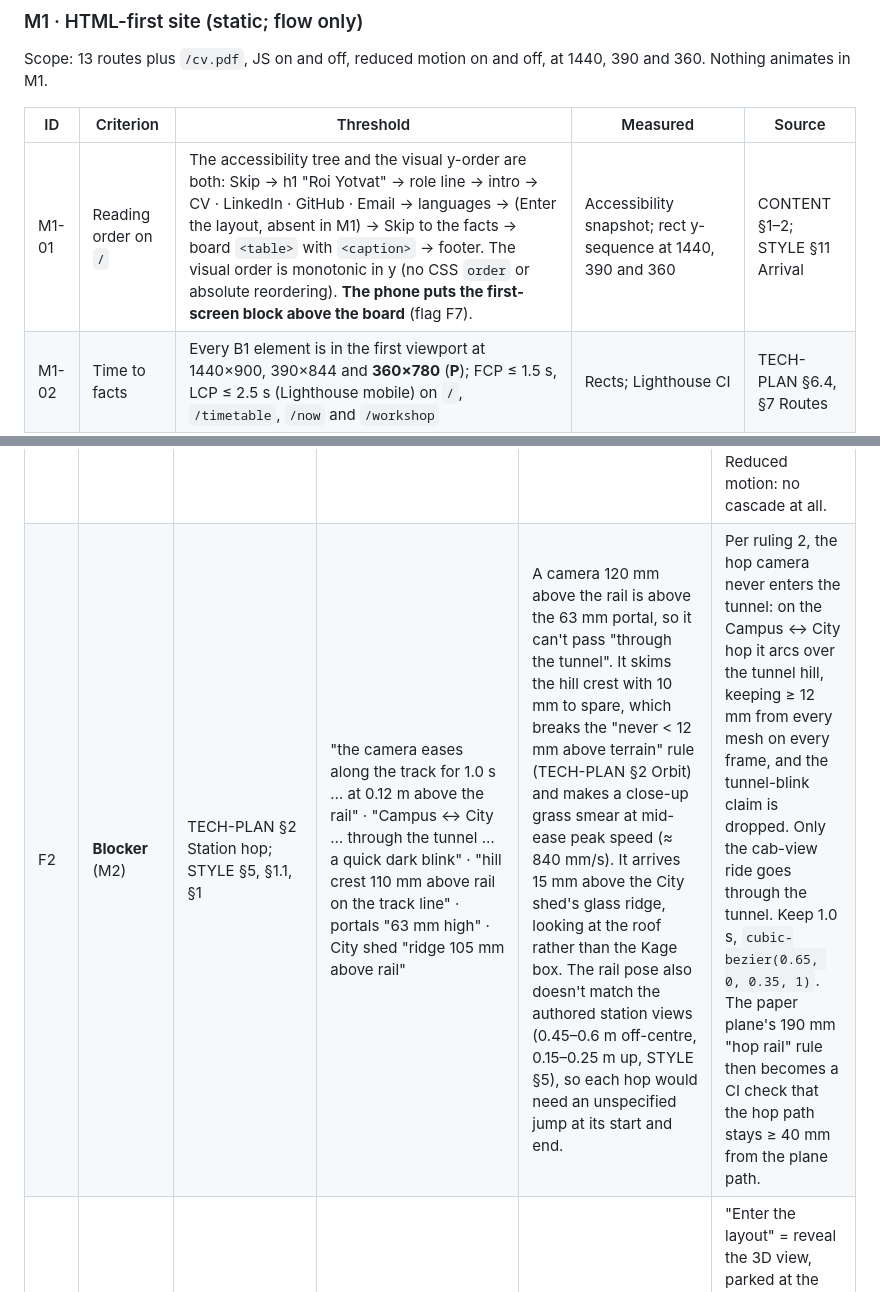
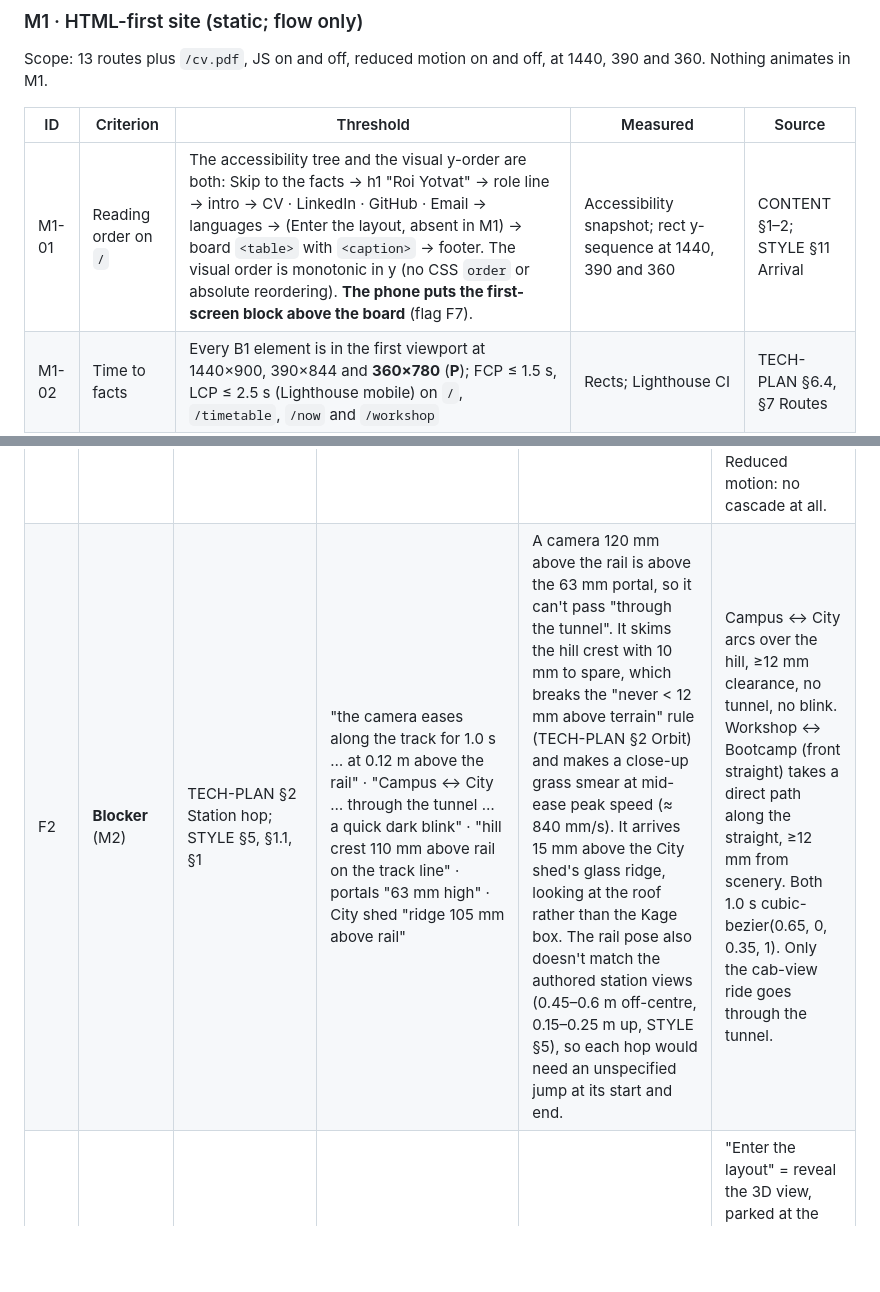
Before and after one commit to roiyot26/h0-layout, a Markdown page: docs/gates/UX-GATE-CHECKLIST.md, 2 parts joined by grey strips. GitHub-like rendering; blank space fills up the shorter version.

Commit message:
Fix the skip order and the hop paths in the checklist

```diff
--- a/docs/gates/UX-GATE-CHECKLIST.md
+++ b/docs/gates/UX-GATE-CHECKLIST.md
@@ -69,7 +69,7 @@ Scope: 13 routes plus `/cv.pdf`, JS on and off, reduced motion on and off, at 14
 
 | ID | Criterion | Threshold | Measured | Source |
 |---|---|---|---|---|
-| M1-01 | Reading order on `/` | The accessibility tree and the visual y-order are both: Skip → h1 "Roi Yotvat" → role line → intro → CV · LinkedIn · GitHub · Email → languages → (Enter the layout, absent in M1) → Skip to the facts → board `<table>` with `<caption>` → footer. The visual order is monotonic in y (no CSS `order` or absolute reordering). **The phone puts the first-screen block above the board** (flag F7). | Accessibility snapshot; rect y-sequence at 1440, 390 and 360 | CONTENT §1–2; STYLE §11 Arrival |
+| M1-01 | Reading order on `/` | The accessibility tree and the visual y-order are both: Skip to the facts → h1 "Roi Yotvat" → role line → intro → CV · LinkedIn · GitHub · Email → languages → (Enter the layout, absent in M1) → board `<table>` with `<caption>` → footer. The visual order is monotonic in y (no CSS `order` or absolute reordering). **The phone puts the first-screen block above the board** (flag F7). | Accessibility snapshot; rect y-sequence at 1440, 390 and 360 | CONTENT §1–2; STYLE §11 Arrival |
 | M1-02 | Time to facts | Every B1 element is in the first viewport at 1440×900, 390×844 and **360×780** (**P**); FCP ≤ 1.5 s, LCP ≤ 2.5 s (Lighthouse mobile) on `/`, `/timetable`, `/now` and `/workshop` | Rects; Lighthouse CI | TECH-PLAN §6.4, §7 Routes |
 | M1-03 | Skip link | The first Tab stop on all 13 routes (on `/timetable` it becomes "Skip to content"/main, **P**); visible without focus; ≥ 44 px tall (48 px per STYLE §11); same corner ±1 px across routes; activating it puts the `/timetable` h1 in the viewport at load | Keyboard script; rects | B2 |
 | M1-04 | Focus order and visibility | Tab presses from load: CV ≤ 3, Email ≤ 6, first board row ≤ 8 (**P**). Every focusable element shows the §2 ring colours (≥ 3:1, as specified). There is no focusable element with no visible box. | Keyboard script; screenshots | B7 |
@@ -182,7 +182,7 @@ Scope: 13 routes plus `/cv.pdf`, JS on and off, reduced motion on and off, at 14
 | # | Sev | Where | Quote | Problem | Fix |
 |---|---|---|---|---|---|
 | F1 | **Blocker** (M3) | TECH-PLAN §4 Real bytes / Reduced motion; STYLE §6 Progress → flaps, Reduced motion | "Row *k* of the six content rows flips when `loaded/total ≥ k/6`" · "Reduced motion: no flips or cascade; each row's final text appears as its threshold passes" · TECH-PLAN §1: "Reduced motion … visitors … nothing 3D auto-loads for them" | This contradicts §4's own "First paint, already the facts". Read literally, the CV row (k=5) and CONTACT row (k=6) only appear once ~83–100% of the 4.91 MB (desktop) or 2.29 MB (phone) has arrived. On slow 4G that's well past 10 s. Under reduced motion nothing 3D loads, so **the rows never appear at all**. Blanking static HTML rows so they can flip in is also a visible regression after first paint. If thresholds pass together (cached visit), queued rows would take 6 × 1.44 = 8.6 s. | Content rows render final text at first paint and stay readable. Bytes drive **only the status row** (BOARDING → `DELAYED · n%` → ON TIME), plus an optional one-time cosmetic cascade per row that never blanks a readable cell and never starts before FCP (rulings 1 and 11). Rows flip concurrently, with ≥ 120 ms between row starts (**P**), and the board settles ≤ 2.0 s after the last threshold. Reduced motion: no cascade at all. |
-| F2 | **Blocker** (M2) | TECH-PLAN §2 Station hop; STYLE §5, §1.1, §1 | "the camera eases along the track for 1.0 s … at 0.12 m above the rail" · "Campus ↔ City … through the tunnel … a quick dark blink" · "hill crest 110 mm above rail on the track line" · portals "63 mm high" · City shed "ridge 105 mm above rail" | A camera 120 mm above the rail is above the 63 mm portal, so it can't pass "through the tunnel". It skims the hill crest with 10 mm to spare, which breaks the "never < 12 mm above terrain" rule (TECH-PLAN §2 Orbit) and makes a close-up grass smear at mid-ease peak speed (≈ 840 mm/s). It arrives 15 mm above the City shed's glass ridge, looking at the roof rather than the Kage box. The rail pose also doesn't match the authored station views (0.45–0.6 m off-centre, 0.15–0.25 m up, STYLE §5), so each hop would need an unspecified jump at its start and end. | Per ruling 2, the hop camera never enters the tunnel: on the Campus ↔ City hop it arcs over the tunnel hill, keeping ≥ 12 mm from every mesh on every frame, and the tunnel-blink claim is dropped. Only the cab-view ride goes through the tunnel. Keep 1.0 s, `cubic-bezier(0.65, 0, 0.35, 1)`. The paper plane's 190 mm "hop rail" rule then becomes a CI check that the hop path stays ≥ 40 mm from the plane path. |
+| F2 | **Blocker** (M2) | TECH-PLAN §2 Station hop; STYLE §5, §1.1, §1 | "the camera eases along the track for 1.0 s … at 0.12 m above the rail" · "Campus ↔ City … through the tunnel … a quick dark blink" · "hill crest 110 mm above rail on the track line" · portals "63 mm high" · City shed "ridge 105 mm above rail" | A camera 120 mm above the rail is above the 63 mm portal, so it can't pass "through the tunnel". It skims the hill crest with 10 mm to spare, which breaks the "never < 12 mm above terrain" rule (TECH-PLAN §2 Orbit) and makes a close-up grass smear at mid-ease peak speed (≈ 840 mm/s). It arrives 15 mm above the City shed's glass ridge, looking at the roof rather than the Kage box. The rail pose also doesn't match the authored station views (0.45–0.6 m off-centre, 0.15–0.25 m up, STYLE §5), so each hop would need an unspecified jump at its start and end. | Campus ↔ City arcs over the hill, ≥12 mm clearance, no tunnel, no blink. Workshop ↔ Bootcamp (front straight) takes a direct path along the straight, ≥12 mm from scenery. Both 1.0 s cubic-bezier(0.65, 0, 0.35, 1). Only the cab-view ride goes through the tunnel. |
 | F3 | **High** (M2/M3) | TECH-PLAN §1 Boot, §2 Ride; STYLE §5 Riding; TECH-PLAN §3 Facts mode | "The layout is revealed by 'Ride the layout'" · "**Ride** (optional, 'Ride the layout' button)" · "Riding the loop: an optional view ('Ride the layout' / the Ride button)" · "Reduced-motion visitors who press 'Ride the layout' get station views as cuts" | The primary CTA means two things: enter the 3D view, and start the optional 41.7 s (+ 24 s of dwell) train ride. If it starts the ride, a first-time visitor's first click locks them into a 66 s loop, and hop-as-default (Settled 7) is undercut. Under reduced motion, "station views as cuts" implies auto-advancing cuts, so the camera moves on its own. | "Enter the layout" = reveal the 3D view, parked at the overview, with hops as navigation. A separate in-scene **"Ride the train"** control (48 px, next to the switcher) starts the train. Under reduced motion, "Ride the train" keeps the train parked, and station changes are 200 ms fades only on Next/Previous (no auto-advance). (Rulings 3 and 4.) |
 | F4 | **High** (M3/M5) | TECH-PLAN §1 ("Reduced motion, Save-Data and no-WebGL visitors are pointed to `/timetable`"), §3 Facts mode, M5 exit; CONTENT §6 ("all land on `/timetable`"); STYLE header ("Reduced motion gets the facts version") **vs** TECH-PLAN §2/§3 and STYLE §5/§6/§8 (200 ms crossfades, board under reduced motion, plane on Platform 1), M3 shot `390-board-reduced-motion`, M6 shot `390-paper-plane-reduced-motion` | (as quoted) | The docs disagree on whether a reduced-motion visitor gets a redirect or a reduced 3D. A redirect from `/` or a deep link sends them away from the page they asked for, hides the board, and makes every reduced-motion 3D spec dead code. Reduced motion means "less motion", not "no 3D". | Under reduced motion, stay on the requested route: show the static board with final text, auto-load nothing 3D, and keep "Enter the layout" available (opt-in), giving 200 ms crossfades and stills. "Pointed to" means a visible "Facts" suggestion, never a redirect. Save-Data and no WebGL stay on the requested route with a one-line `/timetable` offer; the 3D control is hidden without WebGL (ruling 9). Fix the wording of CONTENT §6, TECH-PLAN §1/§3 and the M5 exit to match. |
 | F5 | **High** (M1) | STYLE §6 Desktop / Stacked; TECH-PLAN §7 Accessibility | "row height 1.42em = 31.2 px" · "Row height is 2 × 1.42em = 42.6 px" · "Every content row is a link" · "Targets ≥44 × 44 px with ≥8 px gaps" | Every board row is a link below the project's own 44 px minimum (31.2 px on desktop, 42.6 px on phones), and the rows touch, with no 8 px gap. That fails M1-05 as written. | Desktop: a 44 px row pitch (31.2 px flap row + 12.8 px inter-row space), with the link's hit area covering the full 44 px row. Stacked: a 48 px pitch (42.6 + 5.4). Add a stated exception: contiguous full-width rows need no gap (WCAG 2.5.8 spacing is met). This adds 7 × 12.8 = 90 px of height on desktop and 7 × 5.4 = 38 px on phones, so the design reviewer should re-check the layout (it interacts with F7). |
```
